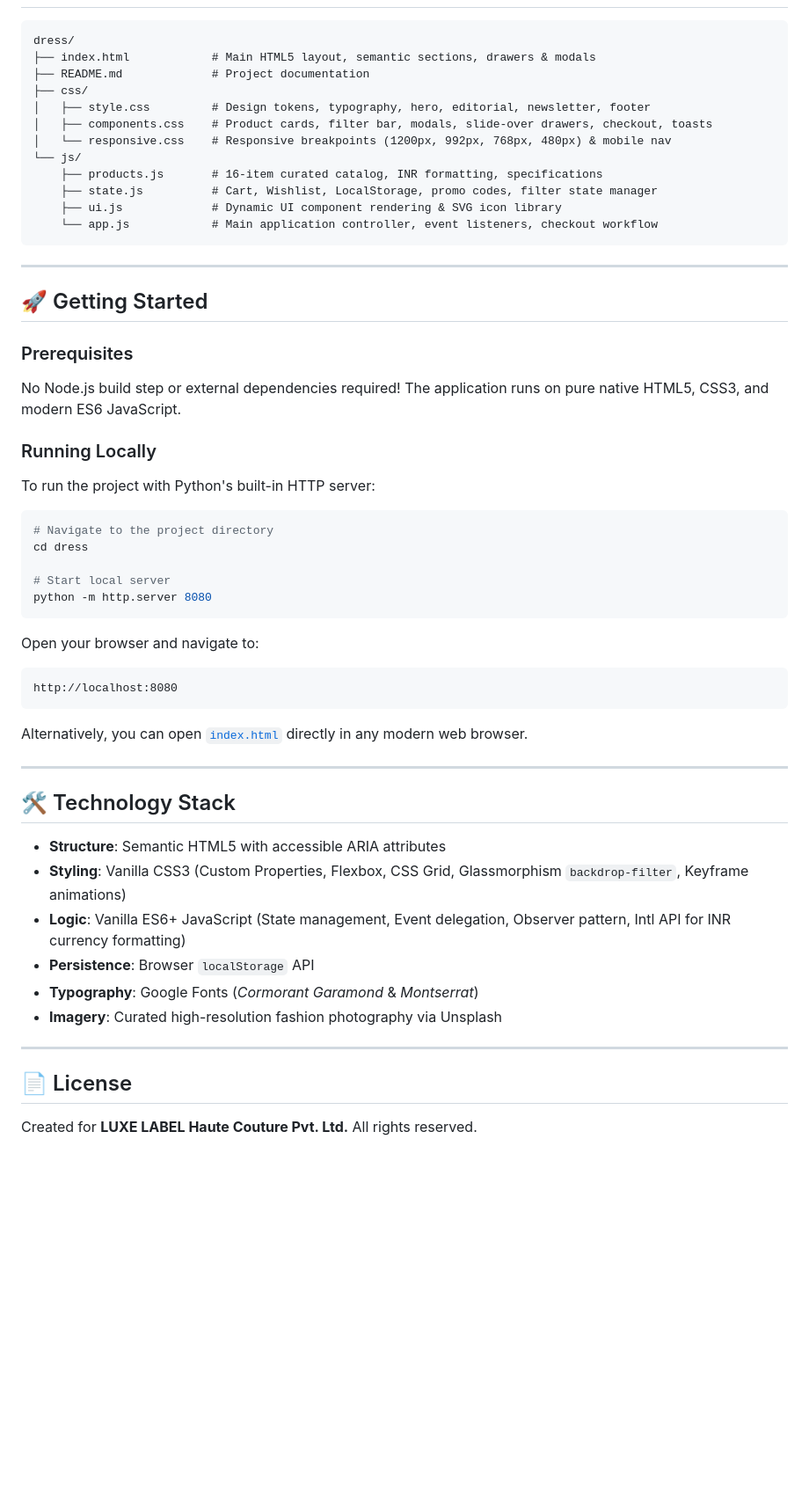
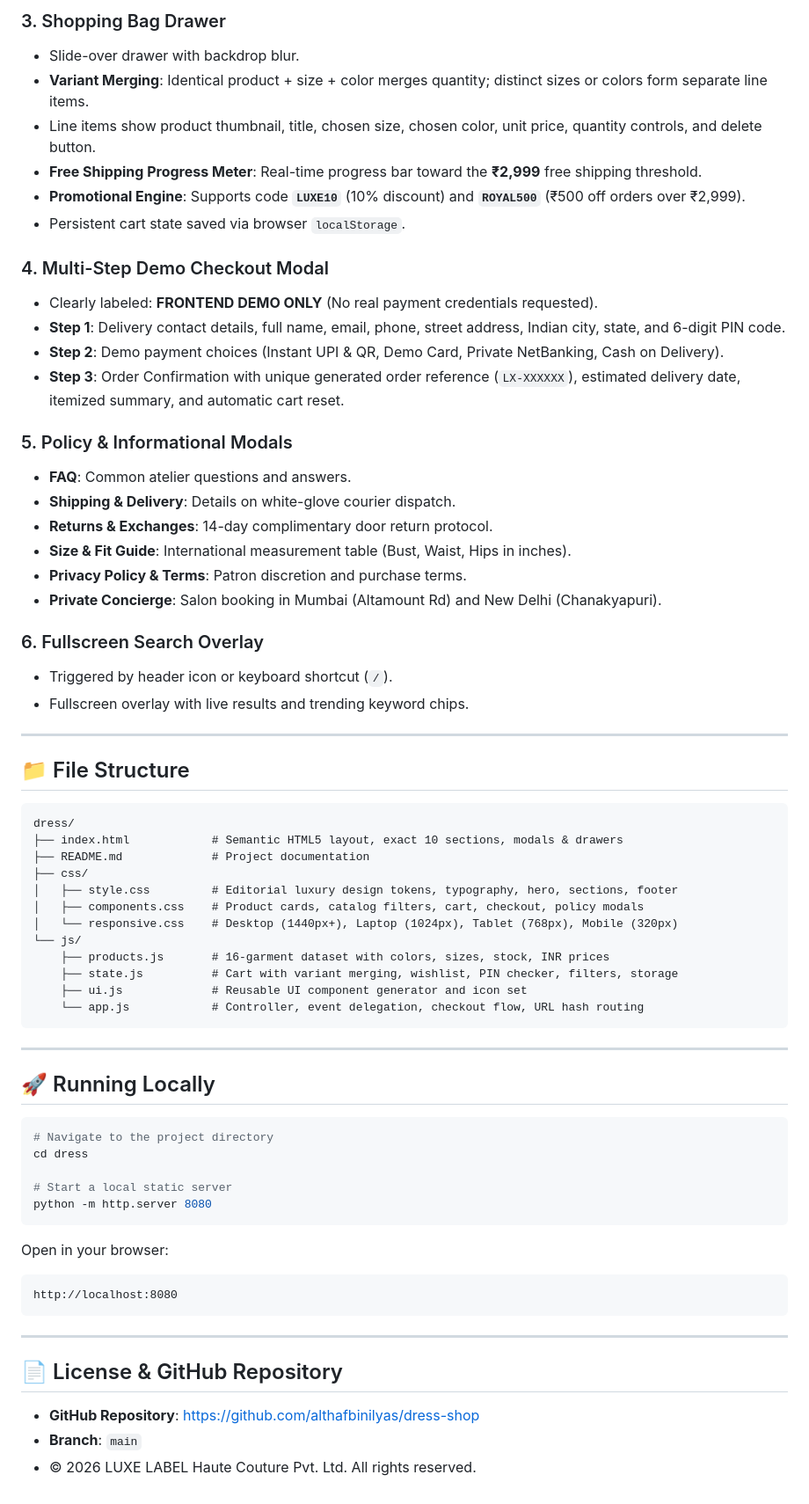
Before and after one commit to althafbinilyas/dress-shop, a Markdown page: README.md, the part around one of its changes. Shown at 88% size. GitHub-like rendering; blank space fills up the shorter version.

````diff
--- a/README.md
+++ b/README.md
@@ -81,55 +57,68 @@ Realistic luxury fashion garments with high-resolution photography, fabric compo
+### 3. Shopping Bag Drawer
+- Slide-over drawer with backdrop blur.
+- **Variant Merging**: Identical product + size + color merges quantity; distinct sizes or colors form separate line items.
+- Line items show product thumbnail, title, chosen size, chosen color, unit price, quantity controls, and delete button.
+- **Free Shipping Progress Meter**: Real-time progress bar toward the **₹2,999** free shipping threshold.
+- **Promotional Engine**: Supports code **`LUXE10`** (10% discount) and **`ROYAL500`** (₹500 off orders over ₹2,999).
+- Persistent cart state saved via browser `localStorage`.
+
+### 4. Multi-Step Demo Checkout Modal
+- Clearly labeled: **FRONTEND DEMO ONLY** (No real payment credentials requested).
+- **Step 1**: Delivery contact details, full name, email, phone, street address, Indian city, state, and 6-digit PIN code.
+- **Step 2**: Demo payment choices (Instant UPI & QR, Demo Card, Private NetBanking, Cash on Delivery).
+- **Step 3**: Order Confirmation with unique generated order reference (`LX-XXXXXX`), estimated delivery date, itemized summary, and automatic cart reset.
+
+### 5. Policy & Informational Modals
+- **FAQ**: Common atelier questions and answers.
+- **Shipping & Delivery**: Details on white-glove courier dispatch.
+- **Returns & Exchanges**: 14-day complimentary door return protocol.
+- **Size & Fit Guide**: International measurement table (Bust, Waist, Hips in inches).
+- **Privacy Policy & Terms**: Patron discretion and purchase terms.
+- **Private Concierge**: Salon booking in Mumbai (Altamount Rd) and New Delhi (Chanakyapuri).
+
+### 6. Fullscreen Search Overlay
+- Triggered by header icon or keyboard shortcut (`/`).
+- Fullscreen overlay with live results and trending keyword chips.
+
+---
+
+## 📁 File Structure
 
 ```
 dress/
-├── index.html            # Main HTML5 layout, semantic sections, drawers & modals
+├── index.html            # Semantic HTML5 layout, exact 10 sections, modals & drawers
 ├── README.md             # Project documentation
 ├── css/
-│   ├── style.css         # Design tokens, typography, hero, editorial, newsletter, footer
-│   ├── components.css    # Product cards, filter bar, modals, slide-over drawers, checkout, toasts
-│   └── responsive.css    # Responsive breakpoints (1200px, 992px, 768px, 480px) & mobile nav
+│   ├── style.css         # Editorial luxury design tokens, typography, hero, sections, footer
+│   ├── components.css    # Product cards, catalog filters, cart, checkout, policy modals
+│   └── responsive.css    # Desktop (1440px+), Laptop (1024px), Tablet (768px), Mobile (320px)
 └── js/
-    ├── products.js       # 16-item curated catalog, INR formatting, specifications
-    ├── state.js          # Cart, Wishlist, LocalStorage, promo codes, filter state manager
-    ├── ui.js             # Dynamic UI component rendering & SVG icon library
-    └── app.js            # Main application controller, event listeners, checkout workflow
+    ├── products.js       # 16-garment dataset with colors, sizes, stock, INR prices
+    ├── state.js          # Cart with variant merging, wishlist, PIN checker, filters, storage
+    ├── ui.js             # Reusable UI component generator and icon set
+    └── app.js            # Controller, event delegation, checkout flow, URL hash routing
 ```
 
 ---
 
-## 🚀 Getting Started
-
-### Prerequisites
-No Node.js build step or external dependencies required! The application runs on pure native HTML5, CSS3, and modern ES6 JavaScript.
-
-### Running Locally
-To run the project with Python's built-in HTTP server:
+## 🚀 Running Locally
 
 ```bash
 # Navigate to the project directory
 cd dress
 
-# Start local server
+# Start a local static server
 python -m http.server 8080
 ```
 
-Open your browser and navigate to:
+Open in your browser:
 ```
 http://localhost:8080
 ```
 
-Alternatively, you can open [`index.html`](file:///c:/Users/Dell/Desktop/web/dress/index.html) directly in any modern web browser.
-
 ---
 
-## 🛠️ Technology Stack
-- **Structure**: Semantic HTML5 with accessible ARIA attributes
-- **Styling**: Vanilla CSS3 (Custom Properties, Flexbox, CSS Grid, Glassmorphism `backdrop-filter`, Keyframe animations)
-- **Logic**: Vanilla ES6+ JavaScript (State management, Event delegation, Observer pattern, Intl API for INR currency formatting)
-- **Persistence**: Browser `localStorage` API
-- **Typography**: Google Fonts (*Cormorant Garamond* & *Montserrat*)
-- **Imagery**: Curated high-resolution fashion photography via Unsplash
-
----
-
-## 📄 License
-Created for **LUXE LABEL Haute Couture Pvt. Ltd.** All rights reserved.
+## 📄 License & GitHub Repository
+- **GitHub Repository**: [https://github.com/althafbinilyas/dress-shop](https://github.com/althafbinilyas/dress-shop)
+- **Branch**: `main`
+- &copy; 2026 LUXE LABEL Haute Couture Pvt. Ltd. All rights reserved.
````
Also changed, not shown: other parts of README.md (+49 -73 lines).
